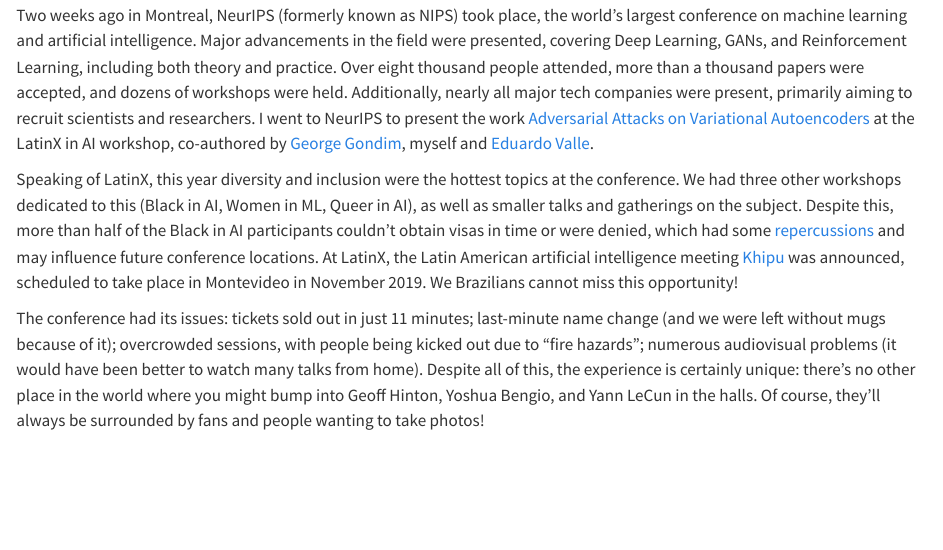
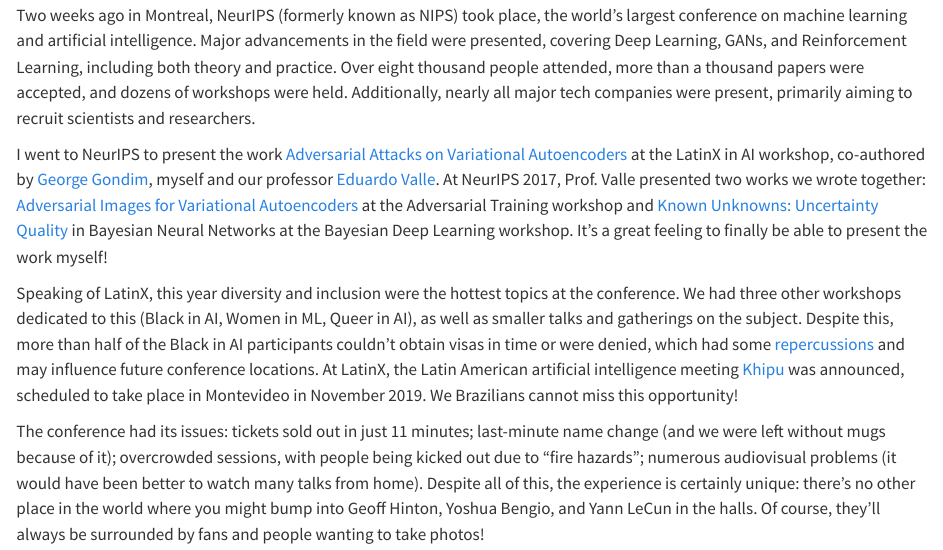
Before and after one commit to tabacof/tabacof.github.io, a Quarto document (posts/neurips_2018/index.qmd): the page in a window 1100 px wide, from 540 px down. Rendered offline with R 4.5, knitr and Pandoc in place of Quarto, with nearby package versions.

Commit message:
improvements to neurips 2018

```diff
--- a/posts/neurips_2018/index.qmd
+++ b/posts/neurips_2018/index.qmd
@@ -7,7 +7,9 @@
 
 ![](montreal.jpeg)
 
-Two weeks ago in Montreal, NeurIPS (formerly known as NIPS) took place, the world's largest conference on machine learning and artificial intelligence. Major advancements in the field were presented, covering Deep Learning, GANs, and Reinforcement Learning, including both theory and practice. Over eight thousand people attended, more than a thousand papers were accepted, and dozens of workshops were held. Additionally, nearly all major tech companies were present, primarily aiming to recruit scientists and researchers. I went to NeurIPS to present the work [Adversarial Attacks on Variational Autoencoders](https://arxiv.org/abs/1806.04646) at the LatinX in AI workshop, co-authored by [George Gondim](https://www.linkedin.com/in/george-gondim/), myself and [Eduardo Valle](https://www.linkedin.com/in/eduardovalle/).
+Two weeks ago in Montreal, NeurIPS (formerly known as NIPS) took place, the world's largest conference on machine learning and artificial intelligence. Major advancements in the field were presented, covering Deep Learning, GANs, and Reinforcement Learning, including both theory and practice. Over eight thousand people attended, more than a thousand papers were accepted, and dozens of workshops were held. Additionally, nearly all major tech companies were present, primarily aiming to recruit scientists and researchers.
+
+I went to NeurIPS to present the work [Adversarial Attacks on Variational Autoencoders](https://arxiv.org/abs/1806.04646) at the LatinX in AI workshop, co-authored by [George Gondim](https://www.linkedin.com/in/george-gondim/), myself and our professor [Eduardo Valle](https://www.linkedin.com/in/eduardovalle/). At NeurIPS 2017, Prof. Valle presented two works we wrote together: [Adversarial Images for Variational Autoencoders](https://arxiv.org/abs/1612.00155) at the Adversarial Training workshop and [Known Unknowns: Uncertainty Quality](https://arxiv.org/abs/1612.01251) in Bayesian Neural Networks at the Bayesian Deep Learning workshop. It's a great feeling to finally be able to present the work myself!
 
 Speaking of LatinX, this year diversity and inclusion were the hottest topics at the conference. We had three other workshops dedicated to this (Black in AI, Women in ML, Queer in AI), as well as smaller talks and gatherings on the subject. Despite this, more than half of the Black in AI participants couldn't obtain visas in time or were denied, which had some [repercussions](https://www.bloomberg.com/news/articles/2018-11-30/visa-issues-cast-shadow-on-canada-s-moment-in-the-ai-spotlight#xj4y7vzkg) and may influence future conference locations. At LatinX, the Latin American artificial intelligence meeting [Khipu](https://khipu.ai/) was announced, scheduled to take place in Montevideo in November 2019. We Brazilians cannot miss this opportunity!
 
```
Also changed, not shown: docs/search.json, 2 other files.
